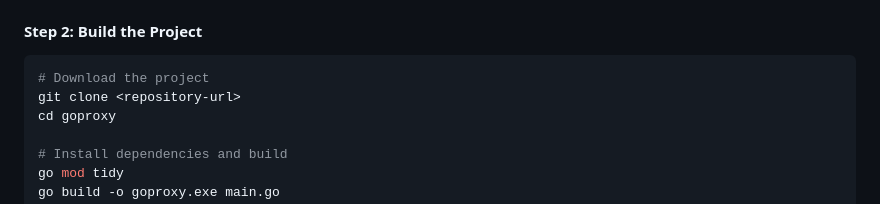
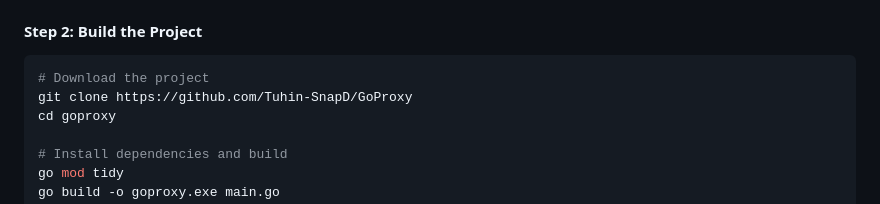
Before and after one commit to Tuhin-SnapD/GoProxy, a Markdown page: README.md, the part around the change. Rendered like a GitHub page.

````diff
--- a/README.md
+++ b/README.md
@@ -58,7 +58,7 @@ First, you need to install Go on your computer:
 #### Step 2: Build the Project
 ```bash
 # Download the project
-git clone <repository-url>
+git clone https://github.com/Tuhin-SnapD/GoProxy
 cd goproxy
 
 # Install dependencies and build
````
